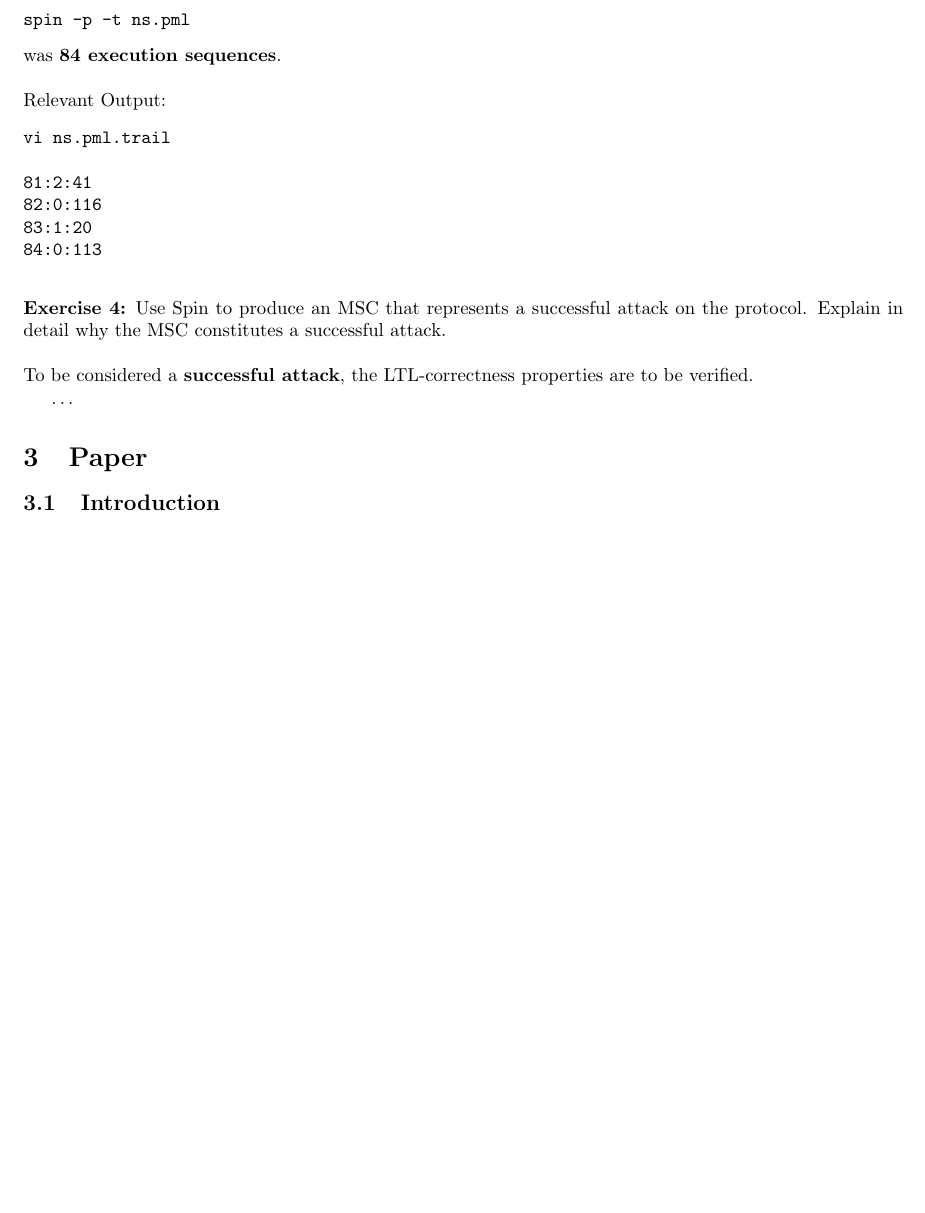
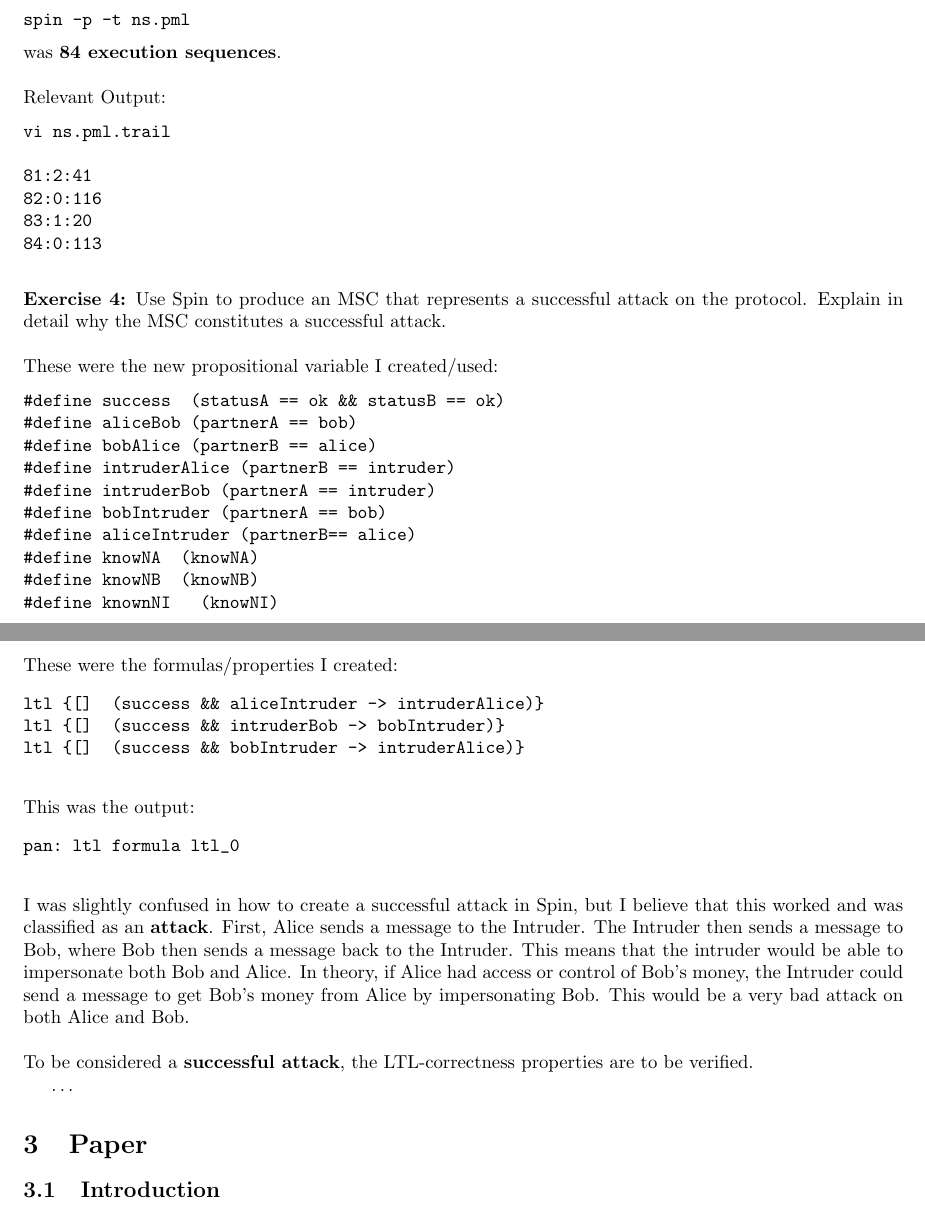
Before and after one commit to everettprussak/cpsc406, a LaTeX paper (report.tex): part of page 6 of 11 before the commit and two parts of pages 6 and 7 of 11 after it, the two joined at a grey line, cut so that both start at the same text, the shorter picture padded with empty space. Compiled offline with pdfLaTeX.

Commit message:
HW Week9

```diff
--- a/report.tex
+++ b/report.tex
@@ -310,6 +310,36 @@ vi ns.pml.trail
 \noindent\newline\textbf{Exercise 4:}
 Use Spin to produce an MSC that represents a successful attack on the protocol. Explain in detail why the MSC constitutes a successful attack.
 
+
+\noindent\newline These were the new propositional variable I created/used:
+\begin{verbatim}
+#define success		(statusA == ok && statusB == ok)
+#define aliceBob	(partnerA == bob)
+#define bobAlice	(partnerB == alice)
+#define intruderAlice (partnerB == intruder)
+#define intruderBob (partnerA == intruder)
+#define bobIntruder (partnerA == bob)
+#define aliceIntruder (partnerB== alice)
+#define knowNA		(knowNA)
+#define knowNB		(knowNB)
+#define knownNI   (knowNI)
+\end{verbatim}
+
+\noindent\newline These were the formulas/properties I created:
+\begin{verbatim}
+ltl {[]  (success && aliceIntruder -> intruderAlice)}
+ltl {[]  (success && intruderBob -> bobIntruder)}
+ltl {[]  (success && bobIntruder -> intruderAlice)}
+\end{verbatim}
+
+\noindent\newline This was the output:
+\begin{verbatim}
+pan: ltl formula ltl_0
+\end{verbatim}
+
+\noindent\newline I was slightly confused in how to create a successful attack in Spin, but I believe that this worked and was classified as an \textbf{attack}. First, Alice sends a message to the Intruder. The Intruder then sends a message to Bob, where Bob then sends a message back to the Intruder. This means that the intruder would be able to impersonate both Bob and Alice. In theory, if Alice had access or control of Bob's money, the Intruder could send a message to get Bob's money from Alice by impersonating Bob. This would be a very bad attack on both Alice and Bob.
+
+
 \noindent\newline To be considered a \textbf{successful attack}, the LTL-correctness properties are to be verified.
 
 \ldots
```
Also changed, not shown: report.pdf.
